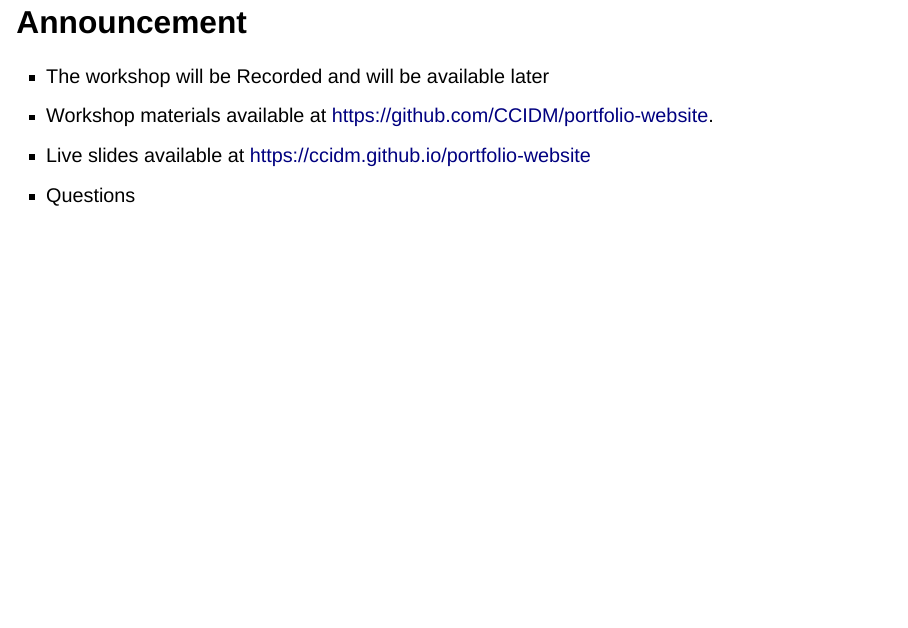
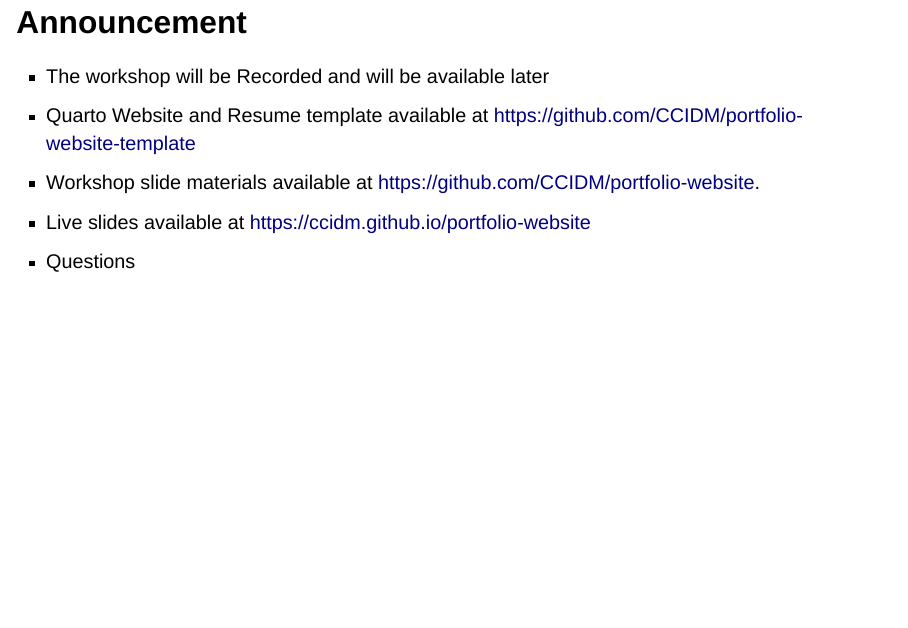
Before and after one commit to CCIDM/portfolio-website, a Quarto document (Professional Portfolio Website Slides.qmd): page 3 of 34. Rendered offline with R 4.5, knitr and Pandoc in place of Quarto, with nearby package versions; drawn as Slidy slides in place of the format the file asks for.

Commit message:
updating slides

```diff
--- a/Professional Portfolio Website Slides.qmd
+++ b/Professional Portfolio Website Slides.qmd
@@ -20,6 +20,7 @@ format:
     margin: 0.1
     minScale: 0.2
     maxScale: 2.0
+    scrollable: true
 execute:
   freeze: auto
 ---
@@ -33,7 +34,8 @@ execute:
 # Announcement
 
 -   The workshop will be Recorded and will be available later
--   Workshop materials available at <https://github.com/CCIDM/portfolio-website>.
+-   Quarto Website and Resume template available at <https://github.com/CCIDM/portfolio-website-template>
+-   Workshop slide materials available at <https://github.com/CCIDM/portfolio-website>.
 -   Live slides available at <https://ccidm.github.io/portfolio-website>
 -   Questions
 
```
Also changed, not shown: Professional Portfolio Website Slides.html, Professional Portfolio Website Slides.qmd (1 more changed lines), 2 other files.
